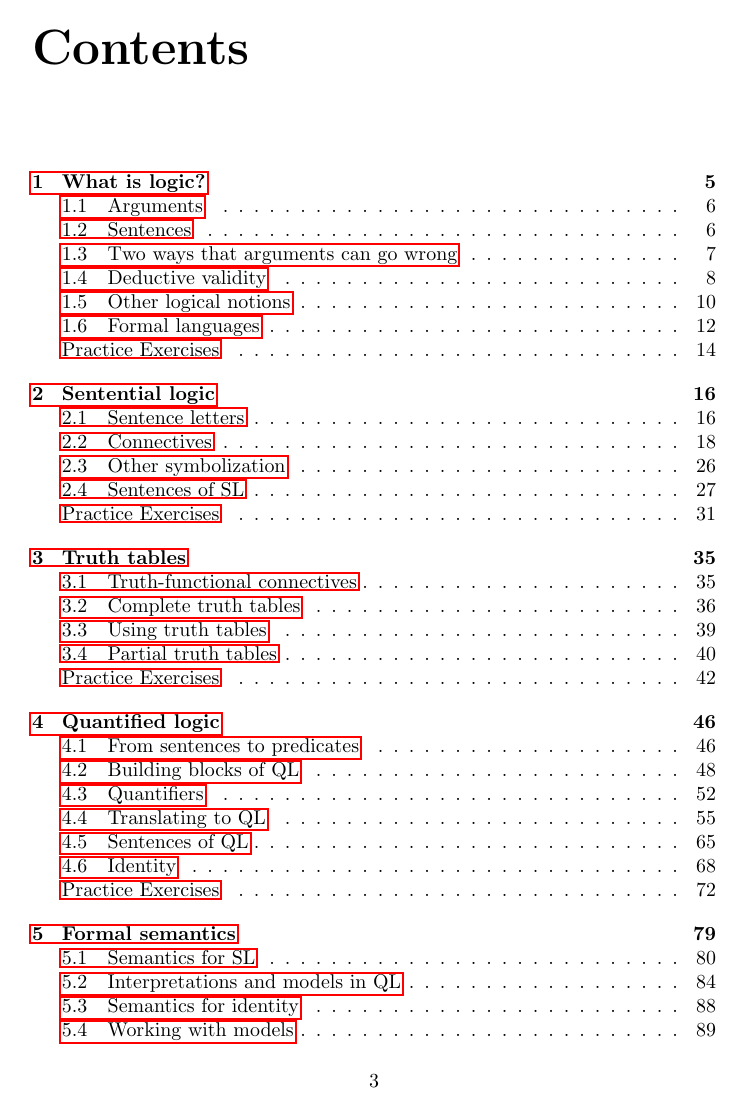
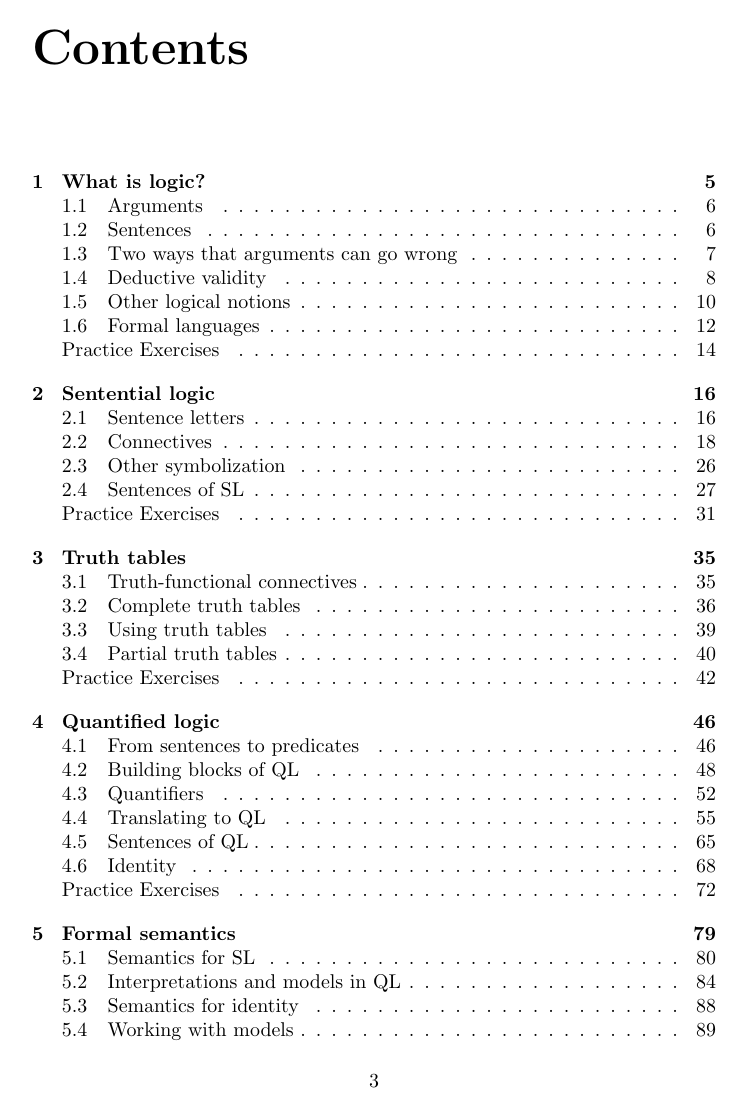
Before and after one commit to OpenLogicProject/forallx, a LaTeX thesis (forallx.tex): page 3 of 154. Compiled offline with pdfLaTeX.

Commit message:
fixes pdf metadata

```diff
--- a/forallx.tex
+++ b/forallx.tex
@@ -1,9 +1,7 @@
 \documentclass[openany, twoside]{book}
 \usepackage{forallx,hyperref}
 \usepackage[width=4.75in,height=8in]{geometry}
-\hypersetup{pdfinfo={Title={forall x}, Author={P.D. Magnus}, Subject={An open access introductory textbook in formal logic}, Keywords={propositional logic, predicate logic, formal semantics, proof}}, pdfborder = {0 0 0 0}, pdfdisplaydoctitle={true}}
-
-%\includeonly{app-answers}
+\hypersetup{pdftitle={forall x}, pdfauthor={P.D. Magnus}, pdfsubject={An open access introductory textbook in formal logic}, pdfkeywords={propositional logic, predicate logic, formal semantics, proof}, pdfborder=0 0 0, pdfdisplaydoctitle={true}, pdfstartpage={3}, pdfpagelayout={TwoColumnRight}}
 
 \begin{document}
 \setlength{\parindent}{0em}
```
Also changed, not shown: forallx-frontmatter.tex (+1 -1 lines), forallx.pdf.
